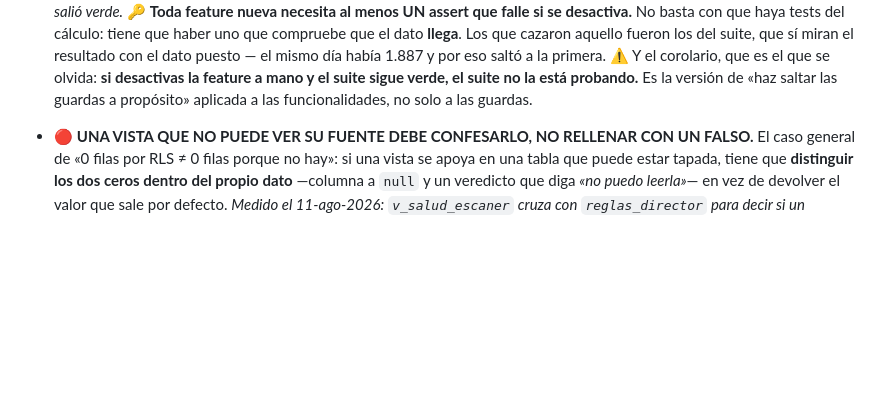
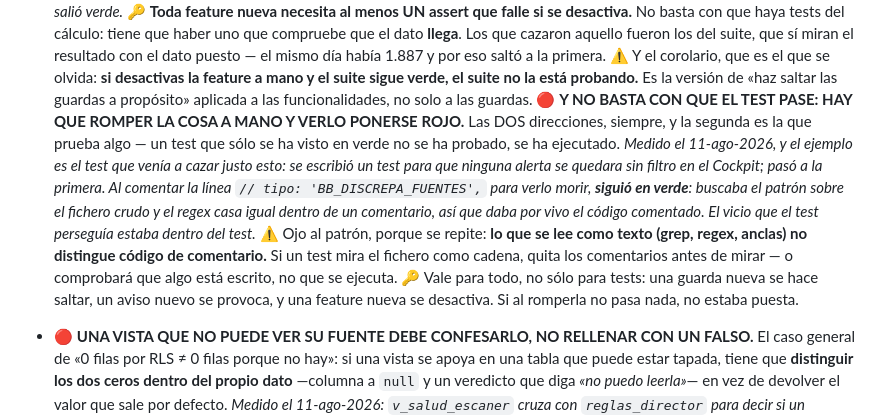
Before and after one commit to Moloka-Store/moloka-app, a Markdown page: CLAUDE.md, the part around the change. Drawn GitHub-style; blank space fills up the shorter version.

Commit message:
CLAUDE.md §3: comprobar en las DOS direcciones, no solo que pase
Va pegado a la regla del CI en verde, porque es su otra mitad. Un test que
solo se ha visto en verde no se ha probado, se ha ejecutado: hay que romper
la cosa a mano y verlo ponerse rojo.

El ejemplo es el propio test que venia a cazar esto. Se escribio para que
ninguna alerta se quedara sin filtro en el Cockpit y paso a la primera; al
comentar la linea para verlo morir, siguio en verde, porque buscaba el patron
sobre el fichero crudo y el regex casa igual dentro de un comentario. El
vicio que perseguia estaba dentro de el.

Se anota tambien el patron general, que se va a repetir: lo que se lee como
texto (grep, regex, anclas) no distingue codigo de comentario.

Lo pide Fernando tras el lanzamiento de Keepa del 11-ago.

Co-Authored-By: Claude Opus 5 <noreply@anthropic.com>

```diff
--- a/CLAUDE.md
+++ b/CLAUDE.md
@@ -343,6 +343,20 @@ fichero o consulta lo contestaría. No inventes explicaciones plausibles.
   ⚠️ Y el corolario, que es el que se olvida: **si desactivas la feature a mano y el suite
   sigue verde, el suite no la está probando.** Es la versión de «haz saltar las guardas a
   propósito» aplicada a las funcionalidades, no solo a las guardas.
+  🔴 **Y NO BASTA CON QUE EL TEST PASE: HAY QUE ROMPER LA COSA A MANO Y VERLO PONERSE ROJO.**
+  Las DOS direcciones, siempre, y la segunda es la que prueba algo — un test que sólo se ha
+  visto en verde no se ha probado, se ha ejecutado.
+  *Medido el 11-ago-2026, y el ejemplo es el test que venía a cazar justo esto: se escribió
+  un test para que ninguna alerta se quedara sin filtro en el Cockpit; pasó a la primera.
+  Al comentar la línea `// tipo: 'BB_DISCREPA_FUENTES',` para verlo morir, **siguió en
+  verde**: buscaba el patrón sobre el fichero crudo y el regex casa igual dentro de un
+  comentario, así que daba por vivo el código comentado. El vicio que el test perseguía
+  estaba dentro del test.*
+  ⚠️ Ojo al patrón, porque se repite: **lo que se lee como texto (grep, regex, anclas) no
+  distingue código de comentario.** Si un test mira el fichero como cadena, quita los
+  comentarios antes de mirar — o comprobará que algo está escrito, no que se ejecuta.
+  🔑 Vale para todo, no sólo para tests: una guarda nueva se hace saltar, un aviso nuevo se
+  provoca, y una feature nueva se desactiva. Si al romperla no pasa nada, no estaba puesta.
 - 🔴 **UNA VISTA QUE NO PUEDE VER SU FUENTE DEBE CONFESARLO, NO RELLENAR CON UN FALSO.**
   El caso general de «0 filas por RLS ≠ 0 filas porque no hay»: si una vista se apoya en
   una tabla que puede estar tapada, tiene que **distinguir los dos ceros dentro del propio
```
